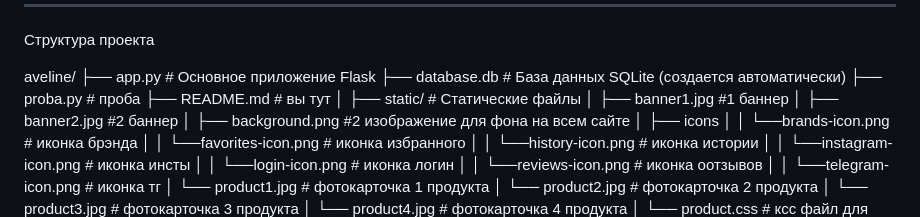
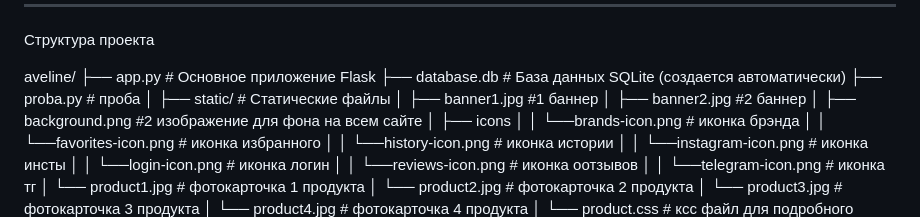
Before and after one commit to Sofia-claire/aveline, a Markdown page: README.md, the part around the change. GitHub-like rendering.

```diff
--- a/README.md
+++ b/README.md
@@ -73,7 +73,6 @@ aveline/
 ├── app.py                 # Основное приложение Flask
 ├── database.db            # База данных SQLite (создается автоматически)
 ├── proba.py               # проба
-├── README.md              # вы тут
 │
 ├── static/               # Статические файлы
 │   ├── banner1.jpg       #1 баннер
```
